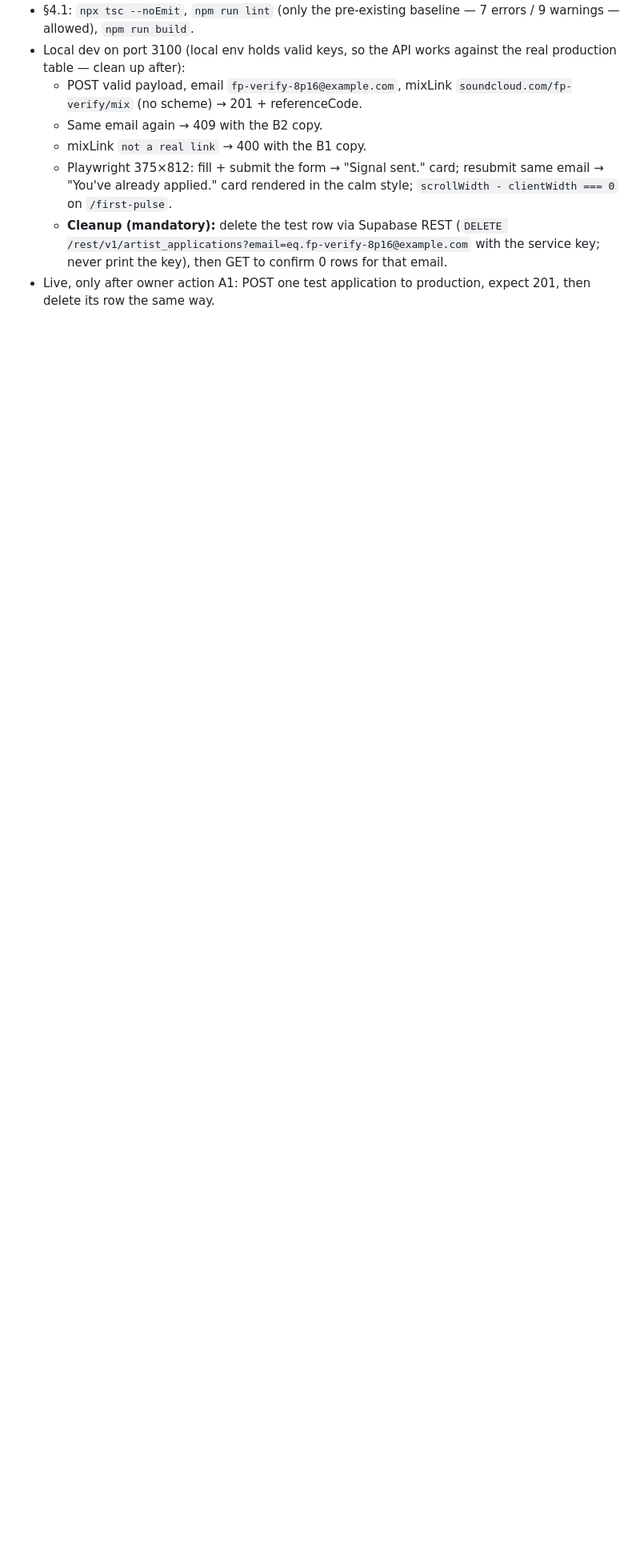
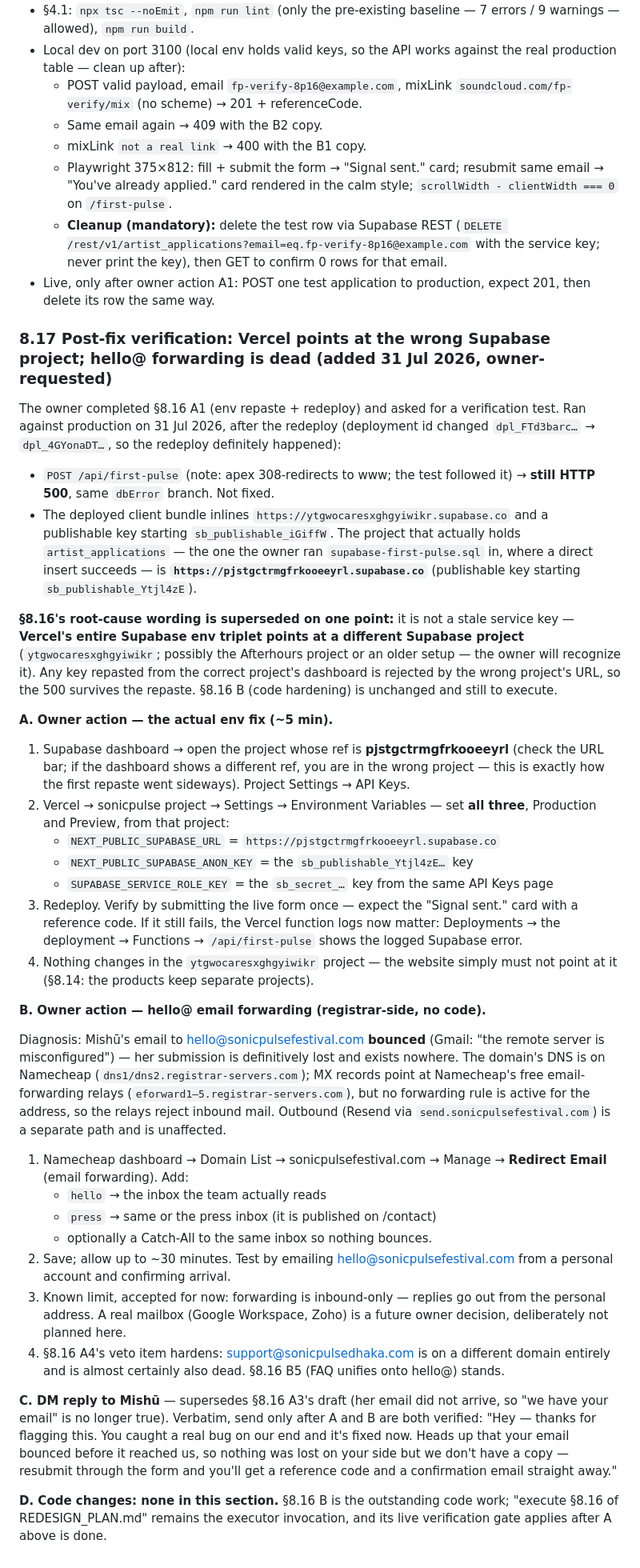
Before and after one commit to tusharsnowstorm-lab/sonicpulse, a Markdown page: REDESIGN_PLAN.md, the part around the change. Shown at 80% size. Rendered like a GitHub page; blank space fills up the shorter version.

Commit message:
Plan §8.17: env fix verification failed — wrong Supabase project in Vercel; hello@ forwarding fix
Post-redeploy test still 500s. The deployed bundle points at Supabase
project ytgwocaresxghgyiwikr, not pjstgctrmgfrkooeeyrl where
artist_applications lives — supersedes §8.16's stale-key wording. Also
diagnoses the hello@ bounce (Namecheap eforward MX with no forwarding
rule) and specifies the registrar-side fix plus an updated DM reply.

Co-Authored-By: Claude Fable 5 <noreply@anthropic.com>
Claude-Session: https://claude.ai/code/session_01VHBeGoC7zTL9vPDjBoAcQ1

```diff
--- a/REDESIGN_PLAN.md
+++ b/REDESIGN_PLAN.md
@@ -1568,3 +1568,88 @@ a calm confirmation instead of an alarming red line.
     rows for that email.
 - Live, only after owner action A1: POST one test application to
   production, expect 201, then delete its row the same way.
+
+### 8.17 Post-fix verification: Vercel points at the wrong Supabase project; hello@ forwarding is dead (added 31 Jul 2026, owner-requested)
+
+The owner completed §8.16 A1 (env repaste + redeploy) and asked for a
+verification test. Ran against production on 31 Jul 2026, after the
+redeploy (deployment id changed `dpl_FTd3barc…` → `dpl_4GYonaDT…`, so
+the redeploy definitely happened):
+
+- `POST /api/first-pulse` (note: apex 308-redirects to www; the test
+  followed it) → **still HTTP 500**, same `dbError` branch. Not fixed.
+- The deployed client bundle inlines
+  `https://ytgwocaresxghgyiwikr.supabase.co` and a publishable key
+  starting `sb_publishable_iGiffW`. The project that actually holds
+  `artist_applications` — the one the owner ran
+  `supabase-first-pulse.sql` in, where a direct insert succeeds — is
+  **`https://pjstgctrmgfrkooeeyrl.supabase.co`** (publishable key
+  starting `sb_publishable_Ytjl4zE`).
+
+**§8.16's root-cause wording is superseded on one point:** it is not a
+stale service key — **Vercel's entire Supabase env triplet points at a
+different Supabase project** (`ytgwocaresxghgyiwikr`; possibly the
+Afterhours project or an older setup — the owner will recognize it).
+Any key repasted from the correct project's dashboard is rejected by
+the wrong project's URL, so the 500 survives the repaste. §8.16 B (code
+hardening) is unchanged and still to execute.
+
+**A. Owner action — the actual env fix (~5 min).**
+
+1. Supabase dashboard → open the project whose ref is
+   **pjstgctrmgfrkooeeyrl** (check the URL bar; if the dashboard shows a
+   different ref, you are in the wrong project — this is exactly how the
+   first repaste went sideways). Project Settings → API Keys.
+2. Vercel → sonicpulse project → Settings → Environment Variables — set
+   **all three**, Production and Preview, from that project:
+   - `NEXT_PUBLIC_SUPABASE_URL` = `https://pjstgctrmgfrkooeeyrl.supabase.co`
+   - `NEXT_PUBLIC_SUPABASE_ANON_KEY` = the `sb_publishable_Ytjl4zE…` key
+   - `SUPABASE_SERVICE_ROLE_KEY` = the `sb_secret_…` key from the same
+     API Keys page
+3. Redeploy. Verify by submitting the live form once — expect the
+   "Signal sent." card with a reference code. If it still fails, the
+   Vercel function logs now matter: Deployments → the deployment →
+   Functions → `/api/first-pulse` shows the logged Supabase error.
+4. Nothing changes in the `ytgwocaresxghgyiwikr` project — the website
+   simply must not point at it (§8.14: the products keep separate
+   projects).
+
+**B. Owner action — hello@ email forwarding (registrar-side, no code).**
+
+Diagnosis: Mishū's email to hello@sonicpulsefestival.com **bounced**
+(Gmail: "the remote server is misconfigured") — her submission is
+definitively lost and exists nowhere. The domain's DNS is on Namecheap
+(`dns1/dns2.registrar-servers.com`); MX records point at Namecheap's
+free email-forwarding relays (`eforward1–5.registrar-servers.com`), but
+no forwarding rule is active for the address, so the relays reject
+inbound mail. Outbound (Resend via `send.sonicpulsefestival.com`) is a
+separate path and is unaffected.
+
+1. Namecheap dashboard → Domain List → sonicpulsefestival.com →
+   Manage → **Redirect Email** (email forwarding). Add:
+   - `hello` → the inbox the team actually reads
+   - `press` → same or the press inbox (it is published on /contact)
+   - optionally a Catch-All to the same inbox so nothing bounces.
+2. Save; allow up to ~30 minutes. Test by emailing
+   hello@sonicpulsefestival.com from a personal account and confirming
+   arrival.
+3. Known limit, accepted for now: forwarding is inbound-only — replies
+   go out from the personal address. A real mailbox (Google Workspace,
+   Zoho) is a future owner decision, deliberately not planned here.
+4. §8.16 A4's veto item hardens: support@sonicpulsedhaka.com is on a
+   different domain entirely and is almost certainly also dead. §8.16
+   B5 (FAQ unifies onto hello@) stands.
+
+**C. DM reply to Mishū** — supersedes §8.16 A3's draft (her email did
+not arrive, so "we have your email" is no longer true). Verbatim, send
+only after A and B are both verified:
+"Hey — thanks for flagging this. You caught a real bug on our end and
+it's fixed now. Heads up that your email bounced before it reached us,
+so nothing was lost on your side but we don't have a copy — resubmit
+through the form and you'll get a reference code and a confirmation
+email straight away."
+
+**D. Code changes: none in this section.** §8.16 B is the outstanding
+code work; "execute §8.16 of REDESIGN_PLAN.md" remains the executor
+invocation, and its live verification gate applies after A above is
+done.
```
